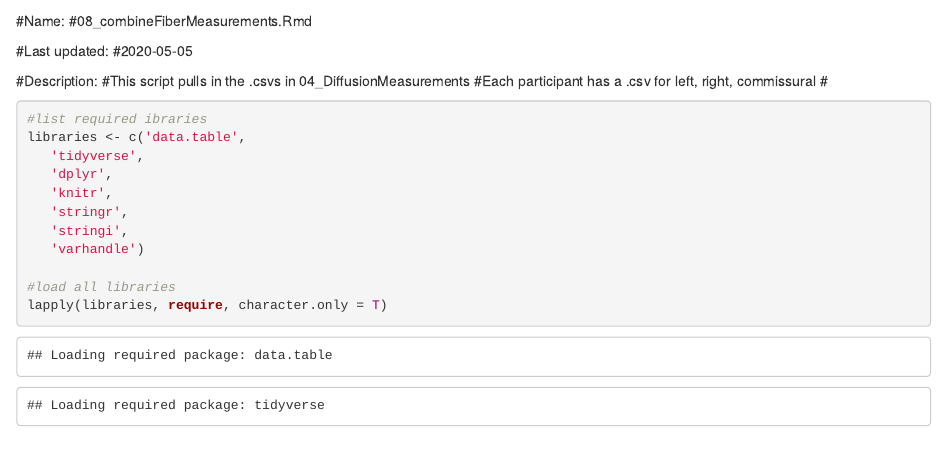
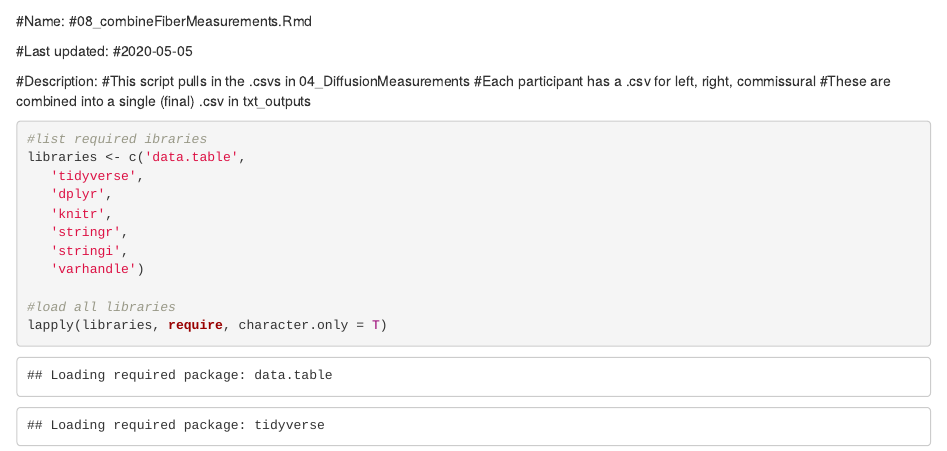
Before and after one commit to navonacalarco/Slicer, an R Markdown document (08_combineFiberMeasurements.Rmd): the page in a window 1100 px wide, from its top. Rendered offline with R 4.5, knitr and Pandoc, with nearby package versions; some code elsewhere in the file could not run offline.

Commit message:
Update 08_combineFiberMeasurements.Rmd

```diff
--- a/08_combineFiberMeasurements.Rmd
+++ b/08_combineFiberMeasurements.Rmd
@@ -5,7 +5,7 @@
 
 #Description:  #This script pulls in the .csvs in 04_DiffusionMeasurements
                #Each participant has a .csv for left, right, commissural
-               #
+               #These are combined into a single (final) .csv in txt_outputs
 
 ####################################################################################
 
```
